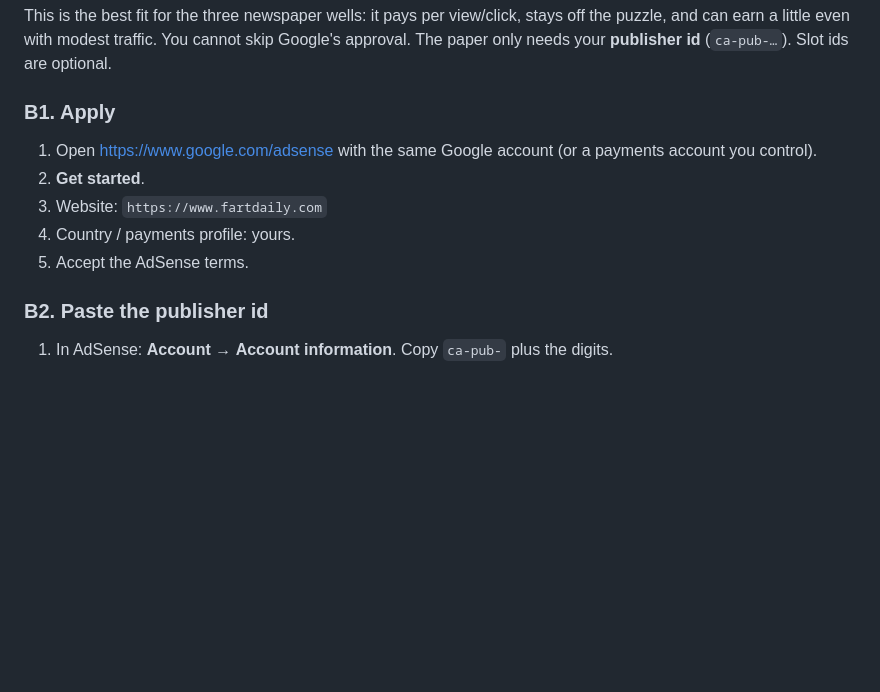
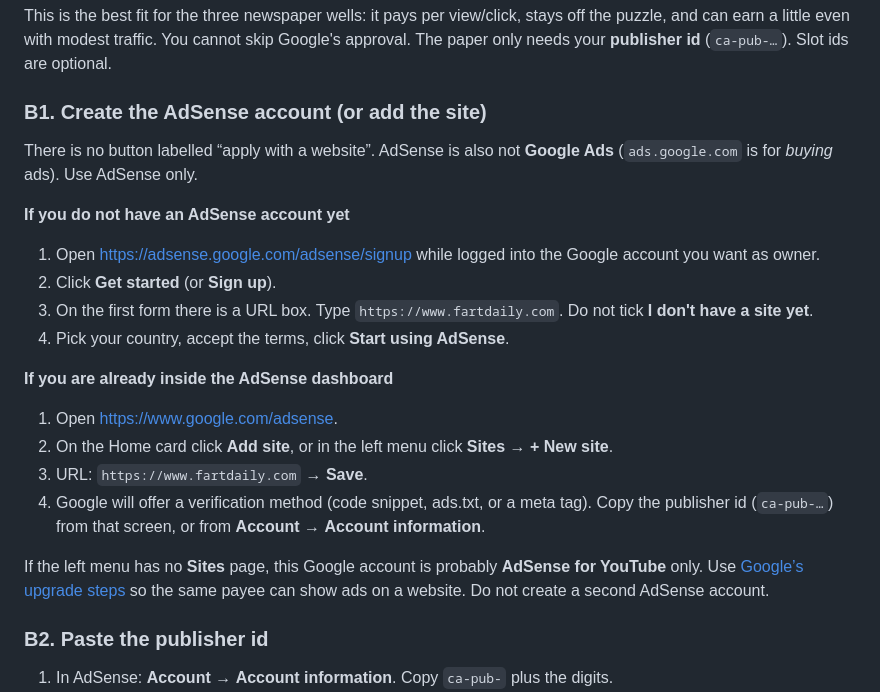
Before and after one commit to sjcvisuals/theFart, a Markdown page: SETUP.md, the part around the change. Drawn GitHub-style; blank space fills up the shorter version.

Commit message:
Describe the real AdSense screens for adding www.fartdaily.com.
There is no Apply with a website button. Point at the signup URL box and the dashboard Sites / Add site cards instead of Google Ads.

Co-authored-by: sjcvisuals <sjcvisuals@users.noreply.github.com>

```diff
--- a/SETUP.md
+++ b/SETUP.md
@@ -69,13 +69,25 @@ If the browser console says `auth/unauthorized-domain`, you missed a domain in A
 
 This is the best fit for the three newspaper wells: it pays per view/click, stays off the puzzle, and can earn a little even with modest traffic. You cannot skip Google's approval. The paper only needs your **publisher id** (`ca-pub-…`). Slot ids are optional.
 
-### B1. Apply
+### B1. Create the AdSense account (or add the site)
 
-1. Open [https://www.google.com/adsense](https://www.google.com/adsense) with the same Google account (or a payments account you control).
-2. **Get started**.
-3. Website: `https://www.fartdaily.com`
-4. Country / payments profile: yours.
-5. Accept the AdSense terms.
+There is no button labelled “apply with a website”. AdSense is also not **Google Ads** (`ads.google.com` is for *buying* ads). Use AdSense only.
+
+**If you do not have an AdSense account yet**
+
+1. Open [https://adsense.google.com/adsense/signup](https://adsense.google.com/adsense/signup) while logged into the Google account you want as owner.
+2. Click **Get started** (or **Sign up**).
+3. On the first form there is a URL box. Type `https://www.fartdaily.com`. Do not tick **I don't have a site yet**.
+4. Pick your country, accept the terms, click **Start using AdSense**.
+
+**If you are already inside the AdSense dashboard**
+
+1. Open [https://www.google.com/adsense](https://www.google.com/adsense).
+2. On the Home card click **Add site**, or in the left menu click **Sites** → **+ New site**.
+3. URL: `https://www.fartdaily.com` → **Save**.
+4. Google will offer a verification method (code snippet, ads.txt, or a meta tag). Copy the publisher id (`ca-pub-…`) from that screen, or from **Account** → **Account information**.
+
+If the left menu has no **Sites** page, this Google account is probably **AdSense for YouTube** only. Use [Google’s upgrade steps](https://support.google.com/adsense/answer/9247020) so the same payee can show ads on a website. Do not create a second AdSense account.
 
 ### B2. Paste the publisher id
 
```
